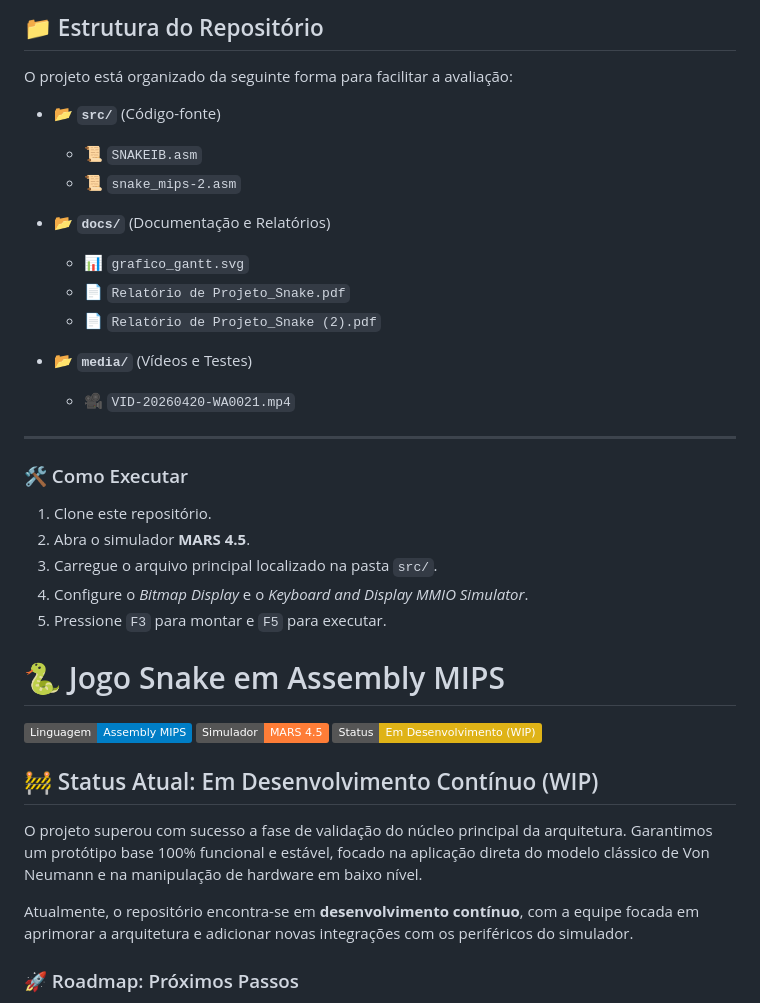
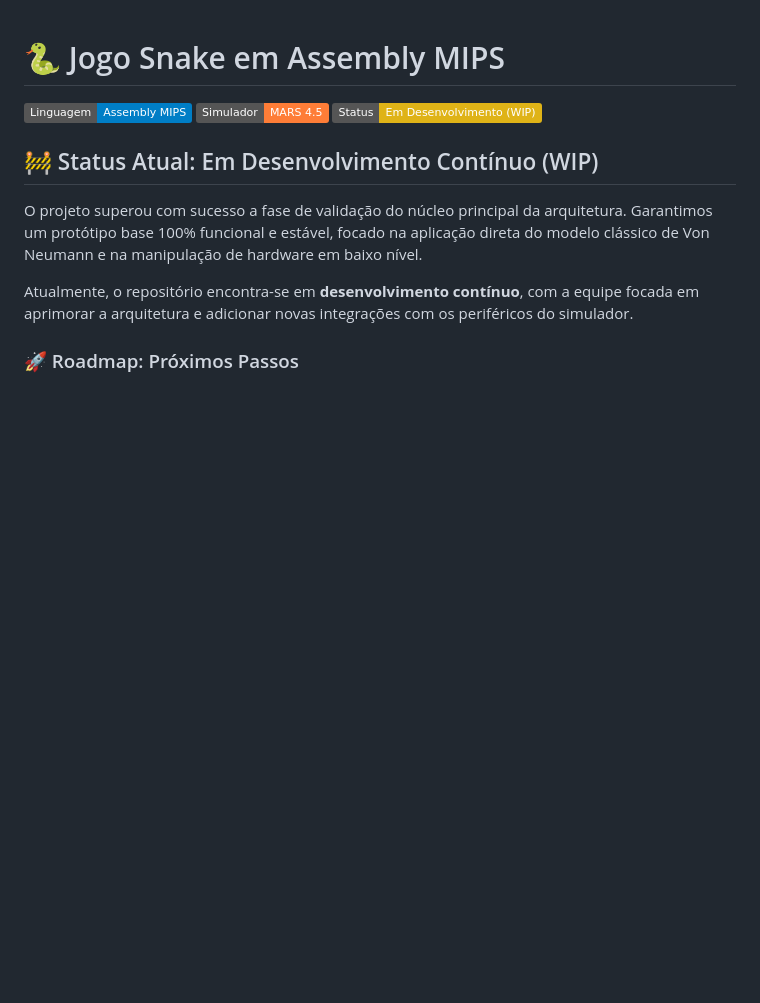
Before and after one commit to arthurmmourao/snake-assembly-mips, a Markdown page: README.md, the part around the change. Rendered like a GitHub page; badges without logos; blank space fills up the shorter version.

```diff
--- a/README.md
+++ b/README.md
@@ -1,29 +1,3 @@
-## 📁 Estrutura do Repositório
-
-O projeto está organizado da seguinte forma para facilitar a avaliação:
-
-- 📂 **`src/`** (Código-fonte)
-  - 📜 `SNAKEIB.asm`
-  - 📜 `snake_mips-2.asm`
-
-- 📂 **`docs/`** (Documentação e Relatórios)
-  - 📊 `grafico_gantt.svg`
-  - 📄 `Relatório de Projeto_Snake.pdf`
-  - 📄 `Relatório de Projeto_Snake (2).pdf`
-
-- 📂 **`media/`** (Vídeos e Testes)
-  - 🎥 `VID-20260420-WA0021.mp4`
-
----
-
-### 🛠️ Como Executar
-1. Clone este repositório.
-2. Abra o simulador **MARS 4.5**.
-3. Carregue o arquivo principal localizado na pasta `src/`.
-4. Configure o *Bitmap Display* e o *Keyboard and Display MMIO Simulator*.
-5. Pressione `F3` para montar e `F5` para executar.
-
-
 # 🐍 Jogo Snake em Assembly MIPS
 
 [![Linguagem](https://img.shields.io/badge/Linguagem-Assembly_MIPS-blue.svg)]()
```
